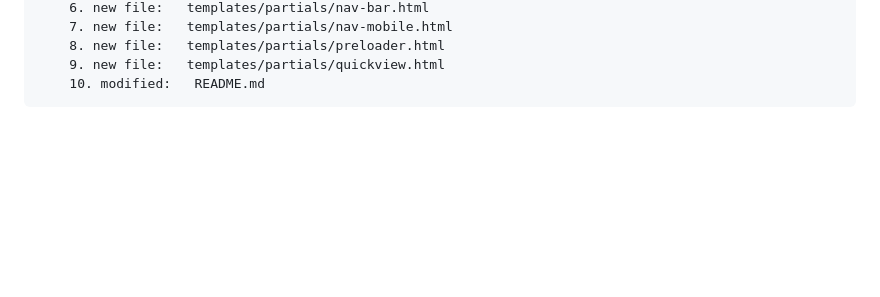
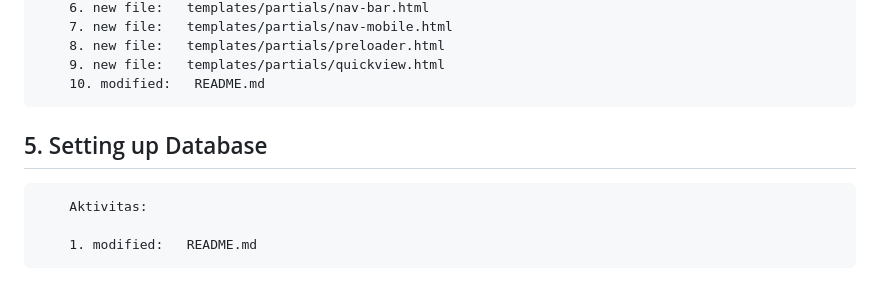
Before and after one commit to gurnitha/django_multivendor_ecom, a Markdown page: README.md, the part around the change printed below. GitHub-like rendering; blank space fills up the shorter version.

Commit message:
-----5. Setting up Database-----

```diff
--- a/README.md
+++ b/README.md
@@ -172,3 +172,10 @@
         8. new file:   templates/partials/preloader.html
         9. new file:   templates/partials/quickview.html
         10. modified:   README.md
+
+
+## 5. Setting up Database
+
+        Aktivitas:
+
+        1. modified:   README.md
```
Also changed, not shown: other parts of README.md (+1 -1 lines).
